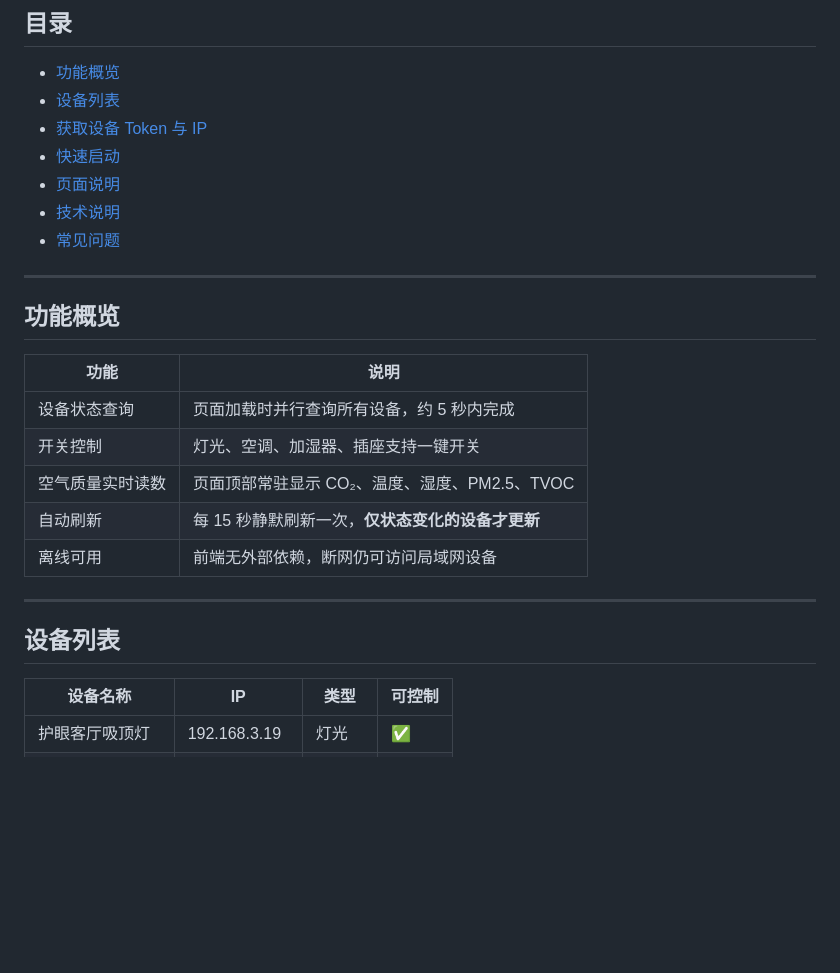
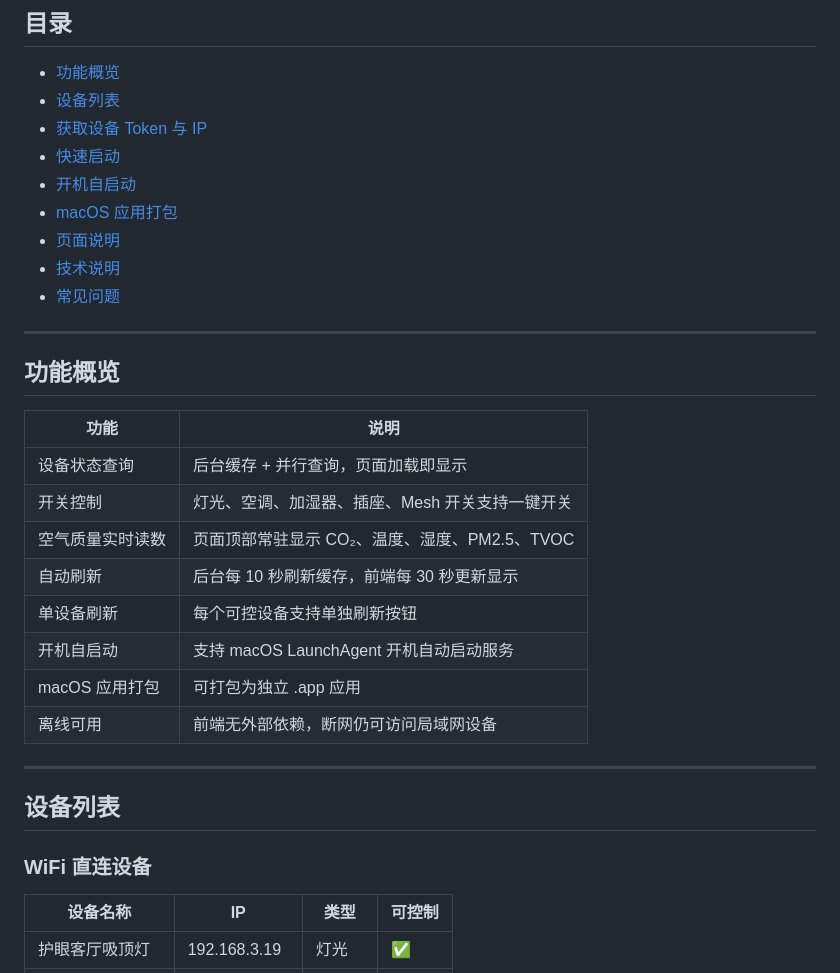
Before and after one commit to ymkun/mijia-web-panel, a Markdown page: README.md, the part around one of its changes. Rendered like a GitHub page; blank space fills up the shorter version.

```diff
--- a/README.md
+++ b/README.md
@@ -10,6 +10,8 @@
 - [设备列表](#设备列表)
 - [获取设备 Token 与 IP](#获取设备-token-与-ip)
 - [快速启动](#快速启动)
+- [开机自启动](#开机自启动)
+- [macOS 应用打包](#macos-应用打包)
 - [页面说明](#页面说明)
 - [技术说明](#技术说明)
 - [常见问题](#常见问题)
@@ -20,15 +22,20 @@
 
 | 功能 | 说明 |
 |------|------|
-| 设备状态查询 | 页面加载时并行查询所有设备，约 5 秒内完成 |
-| 开关控制 | 灯光、空调、加湿器、插座支持一键开关 |
+| 设备状态查询 | 后台缓存 + 并行查询，页面加载即显示 |
+| 开关控制 | 灯光、空调、加湿器、插座、Mesh 开关支持一键开关 |
 | 空气质量实时读数 | 页面顶部常驻显示 CO₂、温度、湿度、PM2.5、TVOC |
-| 自动刷新 | 每 15 秒静默刷新一次，**仅状态变化的设备才更新** |
+| 自动刷新 | 后台每 10 秒刷新缓存，前端每 30 秒更新显示 |
+| 单设备刷新 | 每个可控设备支持单独刷新按钮 |
+| 开机自启动 | 支持 macOS LaunchAgent 开机自动启动服务 |
+| macOS 应用打包 | 可打包为独立 .app 应用 |
 | 离线可用 | 前端无外部依赖，断网仍可访问局域网设备 |
 
 ---
 
 ## 设备列表
+
+### WiFi 直连设备
 
 | 设备名称 | IP | 类型 | 可控制 |
 |----------|----|------|--------|
```
Also changed, not shown: other parts of README.md (+113 -9 lines).
